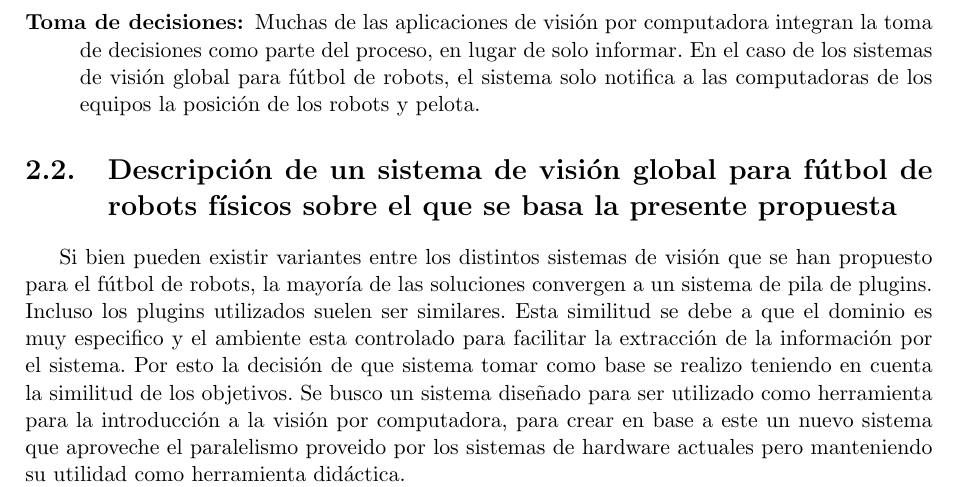
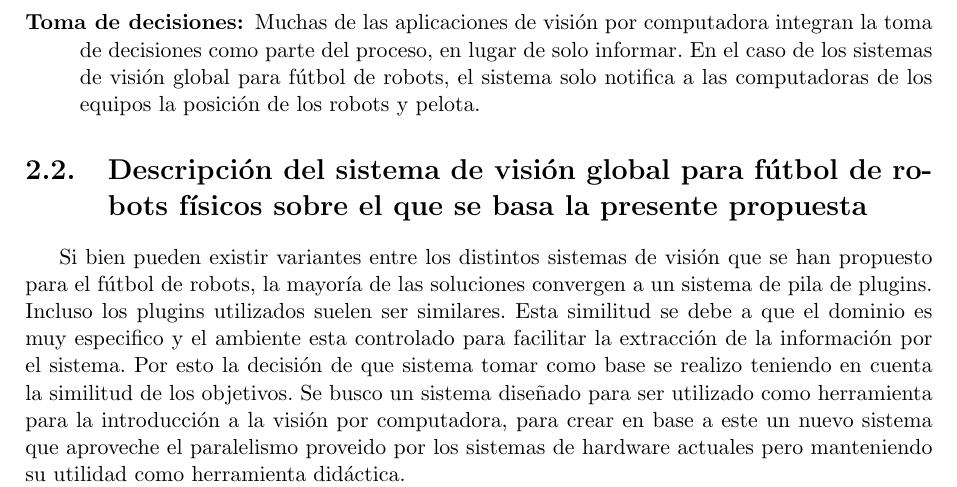
Before and after one commit to dracometallium/tesis-lic2, a LaTeX thesis (tesis.tex, which reads tex/mt_videoserver.tex): part of page 10 of 33, cut so that both start at the same text. Compiled offline with pdfLaTeX.

Commit message:
Titulo muy largo en mt_videoserver.tex

```diff
--- a/tex/mt_videoserver.tex
+++ b/tex/mt_videoserver.tex
@@ -1,7 +1,9 @@
 % vim: set spell spelllang=es syntax=tex :
 
-\section{Descripción de un sistema de visión global para fútbol de robots
+\section{Descripción del sistema de visión global para fútbol de robots
 físicos sobre el que se basa la presente propuesta}
+\sectionmark{Descripción del sistema de visión global para fútbol de robots
+físicos...}
 
 Si bien pueden existir variantes entre los distintos sistemas de visión que se
 han propuesto para el fútbol de robots, la mayoría de las soluciones convergen a
```
